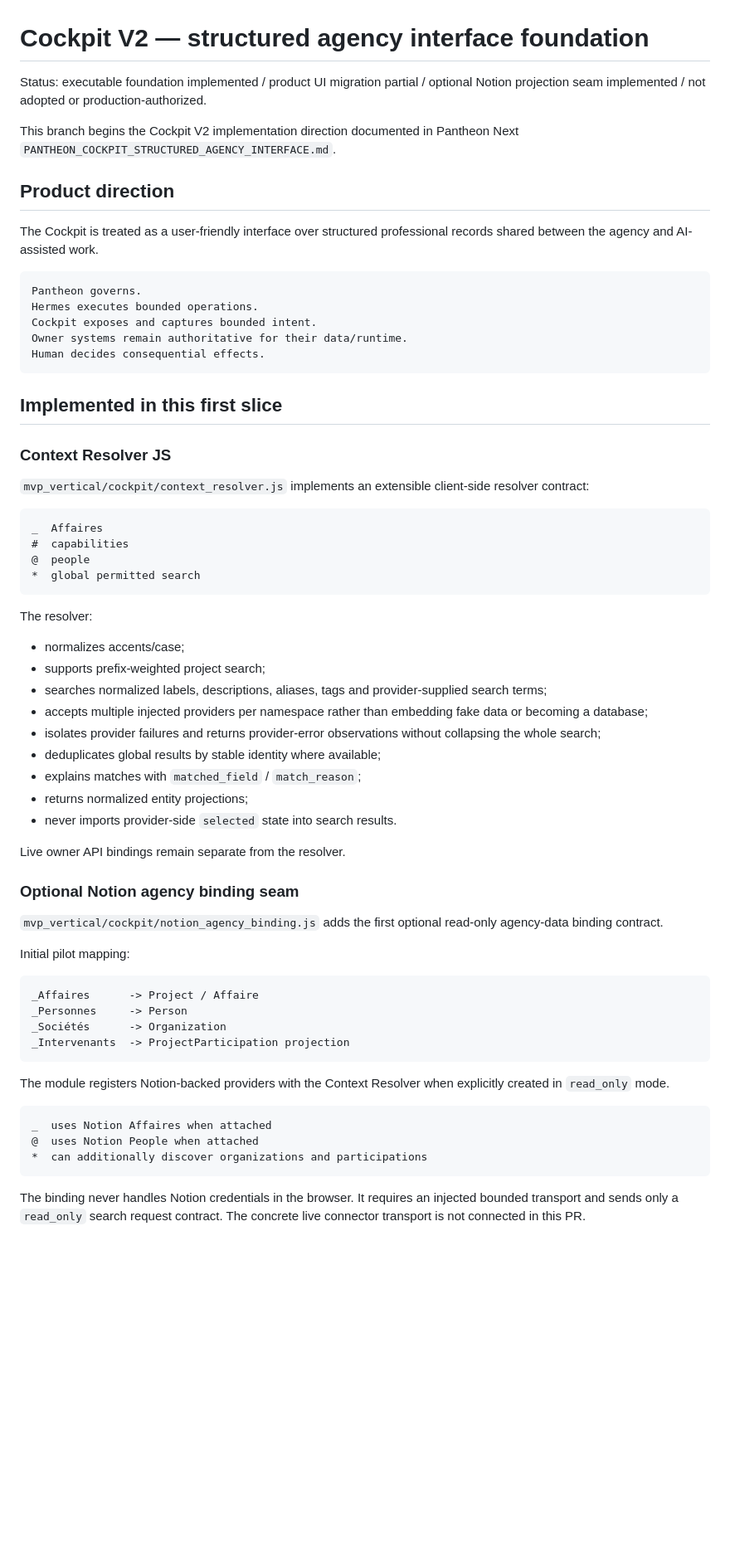
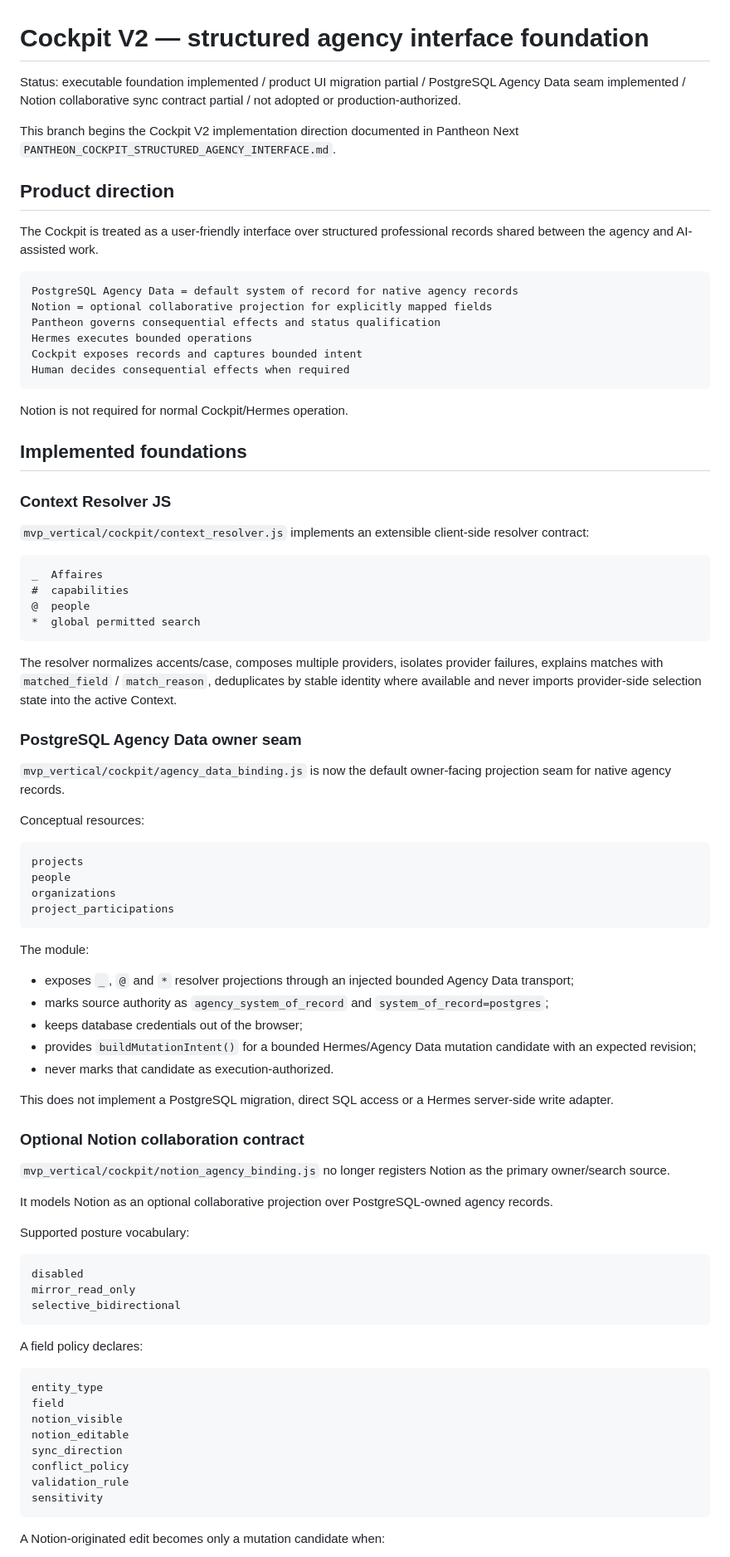
Before and after one commit to ifanjuang/pantheon-mvp, a Markdown page: docs/COCKPIT_V2_STRUCTURED_INTERFACE.md, the part around one of its changes. Shown at 83% size. Drawn GitHub-style; blank space fills up the shorter version.

Commit message:
Make PostgreSQL the default Agency Data owner in Cockpit V2 docs

````diff
--- a/docs/COCKPIT_V2_STRUCTURED_INTERFACE.md
+++ b/docs/COCKPIT_V2_STRUCTURED_INTERFACE.md
@@ -1,6 +1,6 @@
 # Cockpit V2 — structured agency interface foundation
 
-Status: executable foundation implemented / product UI migration partial / optional Notion projection seam implemented / not adopted or production-authorized.
+Status: executable foundation implemented / product UI migration partial / PostgreSQL Agency Data seam implemented / Notion collaborative sync contract partial / not adopted or production-authorized.
 
 This branch begins the Cockpit V2 implementation direction documented in Pantheon Next `PANTHEON_COCKPIT_STRUCTURED_AGENCY_INTERFACE.md`.
 
@@ -9,14 +9,17 @@ This branch begins the Cockpit V2 implementation direction documented in Pantheo
 The Cockpit is treated as a user-friendly interface over structured professional records shared between the agency and AI-assisted work.
 
 ```text
-Pantheon governs.
-Hermes executes bounded operations.
-Cockpit exposes and captures bounded intent.
-Owner systems remain authoritative for their data/runtime.
-Human decides consequential effects.
+PostgreSQL Agency Data = default system of record for native agency records
+Notion = optional collaborative projection for explicitly mapped fields
+Pantheon governs consequential effects and status qualification
+Hermes executes bounded operations
+Cockpit exposes records and captures bounded intent
+Human decides consequential effects when required
 ```
 
-## Implemented in this first slice
+Notion is not required for normal Cockpit/Hermes operation.
+
+## Implemented foundations
 
 ### Context Resolver JS
 
@@ -29,39 +32,57 @@ _  Affaires
 *  global permitted search
 ```
 
-The resolver:
+The resolver normalizes accents/case, composes multiple providers, isolates provider failures, explains matches with `matched_field` / `match_reason`, deduplicates by stable identity where available and never imports provider-side selection state into the active Context.
 
-- normalizes accents/case;
-- supports prefix-weighted project search;
-- searches normalized labels, descriptions, aliases, tags and provider-supplied search terms;
-- accepts multiple injected providers per namespace rather than embedding fake data or becoming a database;
-- isolates provider failures and returns provider-error observations without collapsing the whole search;
-- deduplicates global results by stable identity where available;
-- explains matches with `matched_field` / `match_reason`;
-- returns normalized entity projections;
-- never imports provider-side `selected` state into search results.
+### PostgreSQL Agency Data owner seam
 
-Live owner API bindings remain separate from the resolver.
+`mvp_vertical/cockpit/agency_data_binding.js` is now the default owner-facing projection seam for native agency records.
 
-### Optional Notion agency binding seam
-
-`mvp_vertical/cockpit/notion_agency_binding.js` adds the first optional read-only agency-data binding contract.
-
-Initial pilot mapping:
+Conceptual resources:
 
 ```text
-_Affaires      -> Project / Affaire
-_Personnes     -> Person
-_Sociétés      -> Organization
-_Intervenants  -> ProjectParticipation projection
+projects
+people
+organizations
+project_participations
 ```
 
-The module registers Notion-backed providers with the Context Resolver when explicitly created in `read_only` mode.
+The module:
+
+- exposes `_`, `@` and `*` resolver projections through an injected bounded Agency Data transport;
+- marks source authority as `agency_system_of_record` and `system_of_record=postgres`;
+- keeps database credentials out of the browser;
+- provides `buildMutationIntent()` for a bounded Hermes/Agency Data mutation candidate with an expected revision;
+- never marks that candidate as execution-authorized.
+
+This does not implement a PostgreSQL migration, direct SQL access or a Hermes server-side write adapter.
+
+### Optional Notion collaboration contract
+
+`mvp_vertical/cockpit/notion_agency_binding.js` no longer registers Notion as the primary owner/search source.
+
+It models Notion as an optional collaborative projection over PostgreSQL-owned agency records.
+
+Supported posture vocabulary:
 
 ```text
-_  uses Notion Affaires when attached
-@  uses Notion People when attached
-*  can additionally discover organizations and participations
+disabled
+mirror_read_only
+selective_bidirectional
 ```
 
-The binding never handles Notion credentials in the browser. It requires an injected bounded transport and sends only a `read_only` search request contract. The concrete live connector transport is not connected in this PR.
+A field policy declares:
+
+```text
+entity_type
+field
+notion_visible
+notion_editable
+sync_direction
+conflict_policy
+validation_rule
+sensitivity
+```
+
+A Notion-originated edit becomes only a mutation candidate when:
+
````
Also changed, not shown: other parts of docs/COCKPIT_V2_STRUCTURED_INTERFACE.md (+85 -39 lines).
